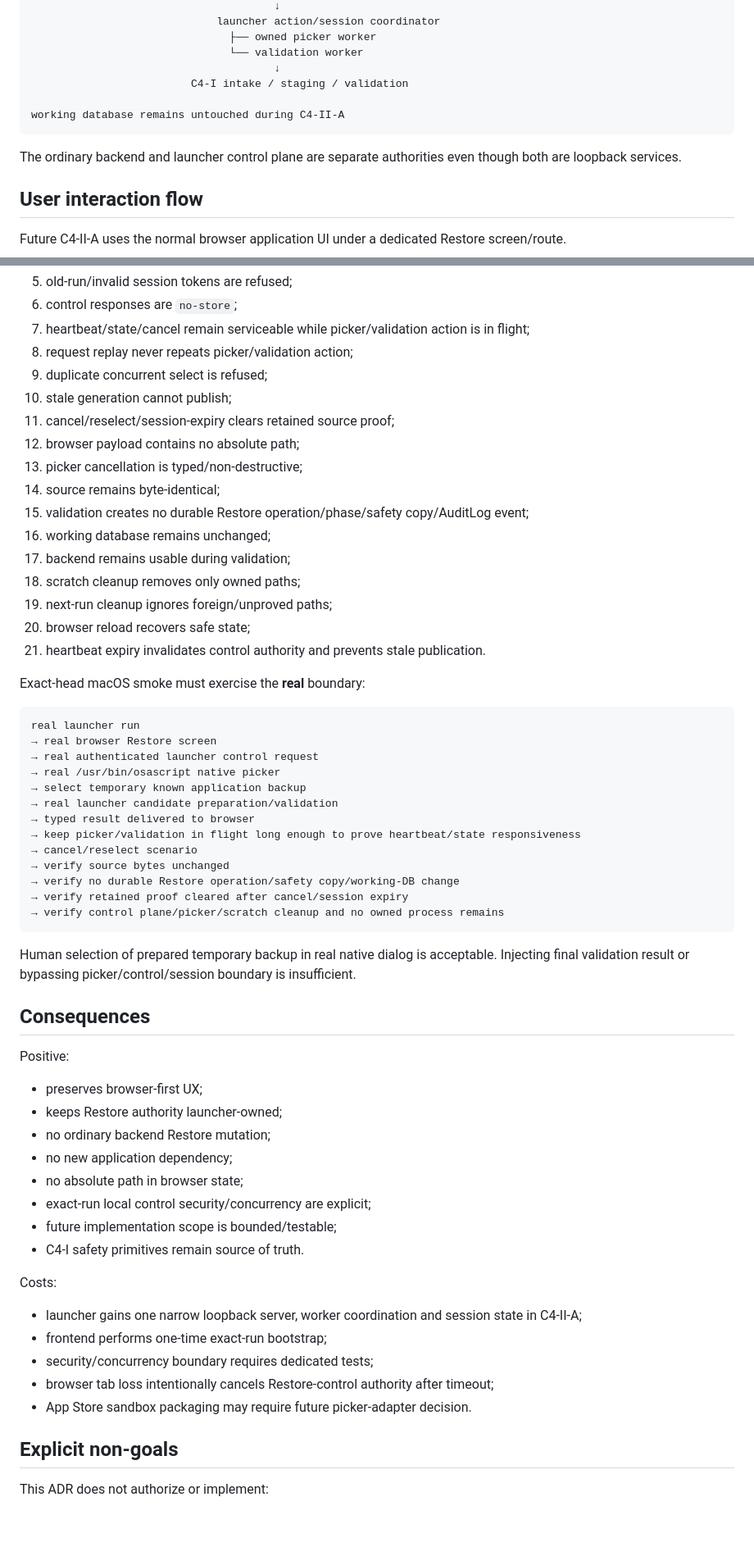
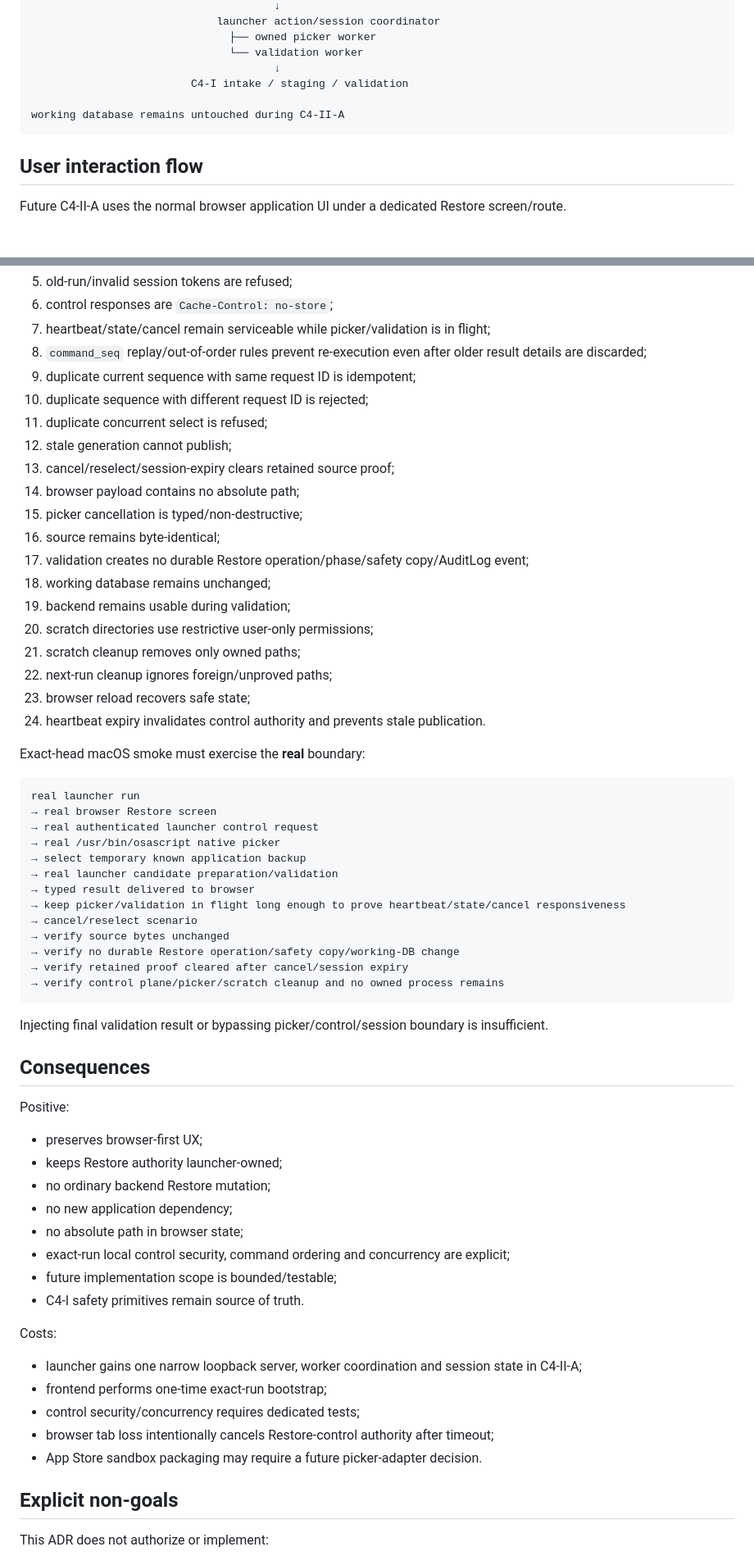
Before and after one commit to Mitronomik/cosmetic-workshop-os, a Markdown page: docs/decisions/0018-launcher-restore-interaction-and-validation-session.md, 2 parts joined by grey strips. Shown at 82% size. GitHub-like rendering; blank space fills up the shorter version.

Commit message:
docs: close CR-011 replay and startup-order gaps

````diff
--- a/docs/decisions/0018-launcher-restore-interaction-and-validation-session.md
+++ b/docs/decisions/0018-launcher-restore-interaction-and-validation-session.md
@@ -147,8 +150,6 @@ ordinary browser / SPA
 working database remains untouched during C4-II-A
 ```
 
-The ordinary backend and launcher control plane are separate authorities even though both are loopback services.
-
 ## User interaction flow
 
 Future C4-II-A uses the normal browser application UI under a dedicated Restore screen/route.
@@ -587,20 +592,23 @@ Automated C4-II-A tests must prove at least:
 5. old-run/invalid session tokens are refused;
-6. control responses are `no-store`;
-7. heartbeat/state/cancel remain serviceable while picker/validation action is in flight;
-8. request replay never repeats picker/validation action;
-9. duplicate concurrent select is refused;
-10. stale generation cannot publish;
-11. cancel/reselect/session-expiry clears retained source proof;
-12. browser payload contains no absolute path;
-13. picker cancellation is typed/non-destructive;
-14. source remains byte-identical;
-15. validation creates no durable Restore operation/phase/safety copy/AuditLog event;
-16. working database remains unchanged;
-17. backend remains usable during validation;
-18. scratch cleanup removes only owned paths;
-19. next-run cleanup ignores foreign/unproved paths;
-20. browser reload recovers safe state;
-21. heartbeat expiry invalidates control authority and prevents stale publication.
+6. control responses are `Cache-Control: no-store`;
+7. heartbeat/state/cancel remain serviceable while picker/validation is in flight;
+8. `command_seq` replay/out-of-order rules prevent re-execution even after older result details are discarded;
+9. duplicate current sequence with same request ID is idempotent;
+10. duplicate sequence with different request ID is rejected;
+11. duplicate concurrent select is refused;
+12. stale generation cannot publish;
+13. cancel/reselect/session-expiry clears retained source proof;
+14. browser payload contains no absolute path;
+15. picker cancellation is typed/non-destructive;
+16. source remains byte-identical;
+17. validation creates no durable Restore operation/phase/safety copy/AuditLog event;
+18. working database remains unchanged;
+19. backend remains usable during validation;
+20. scratch directories use restrictive user-only permissions;
+21. scratch cleanup removes only owned paths;
+22. next-run cleanup ignores foreign/unproved paths;
+23. browser reload recovers safe state;
+24. heartbeat expiry invalidates control authority and prevents stale publication.
 
 Exact-head macOS smoke must exercise the **real** boundary:
 
@@ -612,7 +620,7 @@ real launcher run
 → select temporary known application backup
 → real launcher candidate preparation/validation
 → typed result delivered to browser
-→ keep picker/validation in flight long enough to prove heartbeat/state responsiveness
+→ keep picker/validation in flight long enough to prove heartbeat/state/cancel responsiveness
 → cancel/reselect scenario
 → verify source bytes unchanged
 → verify no durable Restore operation/safety copy/working-DB change
@@ -620,7 +628,7 @@ real launcher run
 → verify control plane/picker/scratch cleanup and no owned process remains
 ```
 
-Human selection of prepared temporary backup in real native dialog is acceptable. Injecting final validation result or bypassing picker/control/session boundary is insufficient.
+Injecting final validation result or bypassing picker/control/session boundary is insufficient.
 
 ## Consequences
 
@@ -631,7 +639,7 @@ Positive:
 - no ordinary backend Restore mutation;
 - no new application dependency;
 - no absolute path in browser state;
-- exact-run local control security/concurrency are explicit;
+- exact-run local control security, command ordering and concurrency are explicit;
 - future implementation scope is bounded/testable;
 - C4-I safety primitives remain source of truth.
 
@@ -639,9 +647,9 @@ Costs:
 
 - launcher gains one narrow loopback server, worker coordination and session state in C4-II-A;
 - frontend performs one-time exact-run bootstrap;
-- security/concurrency boundary requires dedicated tests;
+- control security/concurrency requires dedicated tests;
 - browser tab loss intentionally cancels Restore-control authority after timeout;
-- App Store sandbox packaging may require future picker-adapter decision.
+- App Store sandbox packaging may require a future picker-adapter decision.
 
 ## Explicit non-goals
 
````
Also changed, not shown: other parts of docs/decisions/0018-launcher-restore-interaction-and-validation-session.md (+142 -135 lines).
